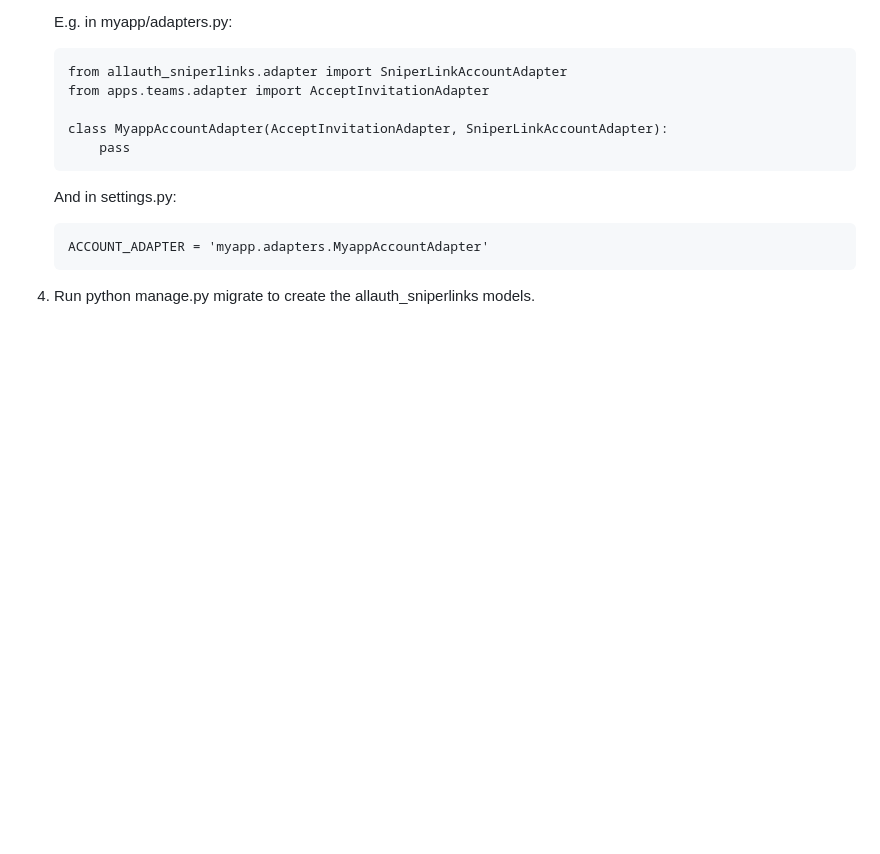
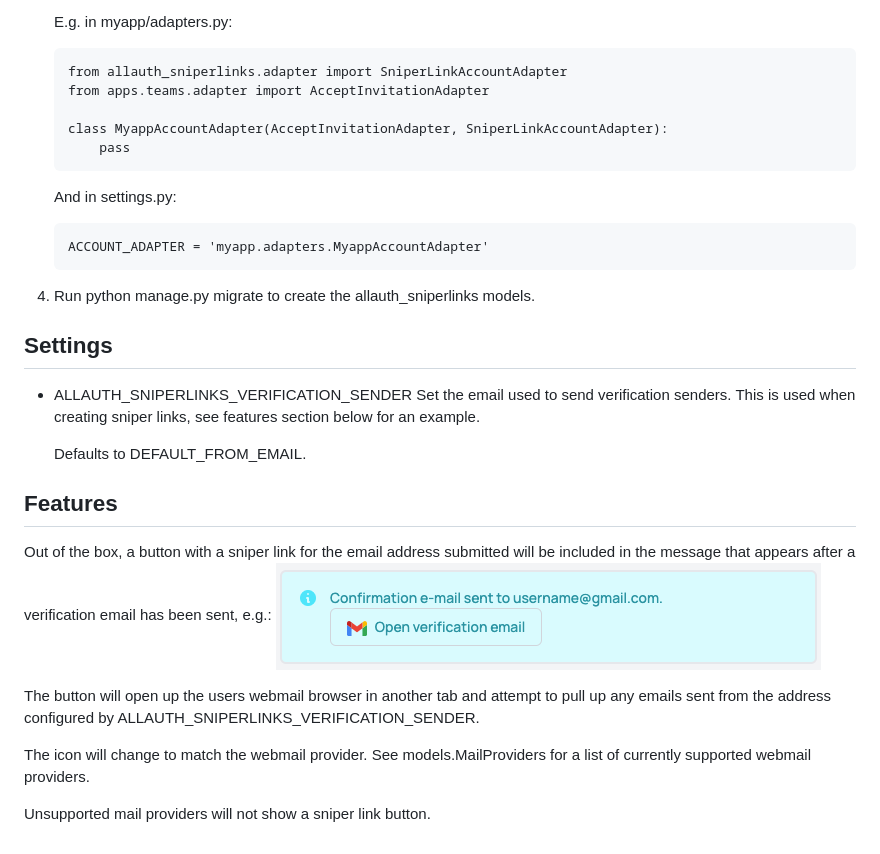
Before and after one commit to skulegirl/django-allauth-sniperlinks, a Markdown page: README.md, the part around the change. GitHub-like rendering; pictures changed too: readme_images/SniperLinkSampleImg.png (added); blank space fills up the shorter version.

Commit message:
Update readme and include image

````diff
--- a/README.md
+++ b/README.md
@@ -56,3 +56,21 @@ The package integrates with the amazing [Django Allauth](https://github.com/penn
     ```
 
 4. Run python manage.py migrate to create the allauth_sniperlinks models.
+
+## Settings
+
+* ALLAUTH_SNIPERLINKS_VERIFICATION_SENDER
+    Set the email used to send verification senders. This is used when creating sniper links, see features section below for an example.
+
+    Defaults to DEFAULT_FROM_EMAIL.
+
+
+## Features
+
+Out of the box, a button with a sniper link for the email address submitted will be included in the message that appears after a verification email has been sent, e.g.: ![Sniper Link Sample Image](readme_images/SniperLinkSampleImg.png)
+
+The button will open up the users webmail browser in another tab and attempt to pull up any emails sent from the address configured by ALLAUTH_SNIPERLINKS_VERIFICATION_SENDER.
+
+The icon will change to match the webmail provider. See models.MailProviders for a list of currently supported webmail providers.
+
+Unsupported mail providers will not show a sniper link button.
````
